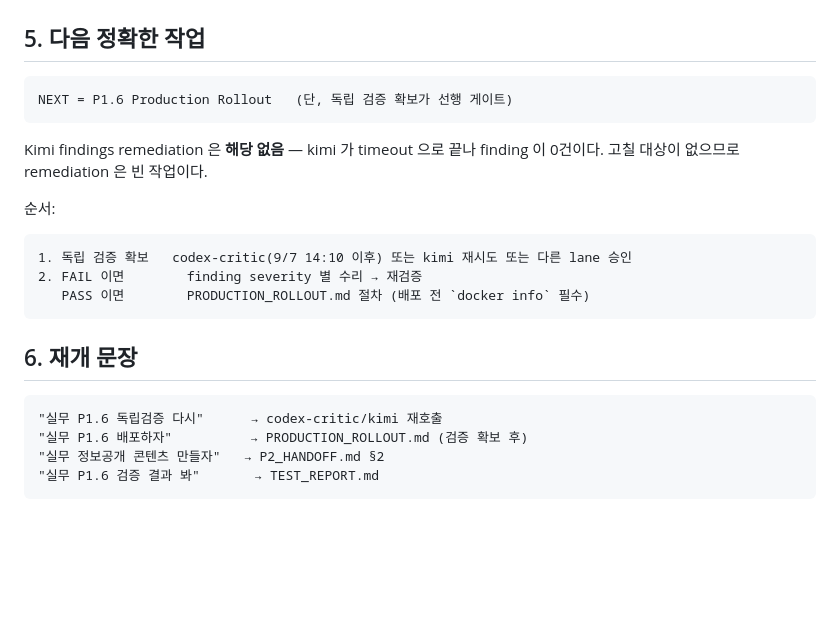
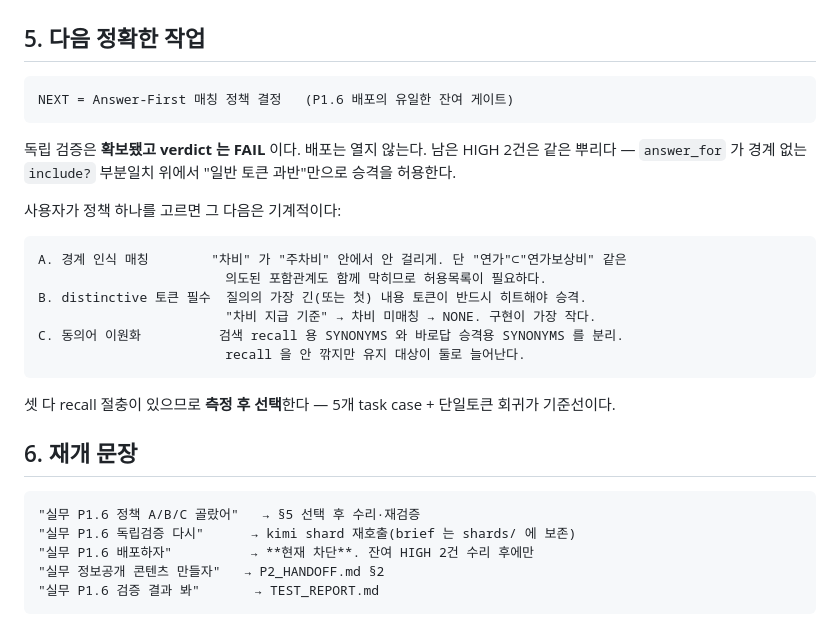
Before and after one commit to sdkdream50a-stack/silmu, a Markdown page: docs/silmu-ux/RESUME_PROMPT.md, the part around one of its changes. Drawn GitHub-style; blank space fills up the shorter version.

````diff
--- a/docs/silmu-ux/RESUME_PROMPT.md
+++ b/docs/silmu-ux/RESUME_PROMPT.md
@@ -115,23 +133,29 @@ P2 일반행정 콘텐츠 대량 생성                 P2_GATE=CONDITIONAL
 ## 5. 다음 정확한 작업
 
 ```
-NEXT = P1.6 Production Rollout   (단, 독립 검증 확보가 선행 게이트)
+NEXT = Answer-First 매칭 정책 결정   (P1.6 배포의 유일한 잔여 게이트)
 ```
-Kimi findings remediation 은 **해당 없음** — kimi 가 timeout 으로 끝나 finding 이 0건이다.
-고칠 대상이 없으므로 remediation 은 빈 작업이다.
+독립 검증은 **확보됐고 verdict 는 FAIL** 이다. 배포는 열지 않는다.
+남은 HIGH 2건은 같은 뿌리다 — `answer_for` 가 경계 없는 `include?` 부분일치 위에서
+"일반 토큰 과반"만으로 승격을 허용한다.
 
-순서:
+사용자가 정책 하나를 고르면 그 다음은 기계적이다:
 ```
-1. 독립 검증 확보   codex-critic(9/7 14:10 이후) 또는 kimi 재시도 또는 다른 lane 승인
-2. FAIL 이면        finding severity 별 수리 → 재검증
-   PASS 이면        PRODUCTION_ROLLOUT.md 절차 (배포 전 `docker info` 필수)
+A. 경계 인식 매칭        "차비" 가 "주차비" 안에서 안 걸리게. 단 "연가"⊂"연가보상비" 같은
+                        의도된 포함관계도 함께 막히므로 허용목록이 필요하다.
+B. distinctive 토큰 필수  질의의 가장 긴(또는 첫) 내용 토큰이 반드시 히트해야 승격.
+                        "차비 지급 기준" → 차비 미매칭 → NONE. 구현이 가장 작다.
+C. 동의어 이원화          검색 recall 용 SYNONYMS 와 바로답 승격용 SYNONYMS 를 분리.
+                        recall 을 안 깎지만 유지 대상이 둘로 늘어난다.
 ```
+셋 다 recall 절충이 있으므로 **측정 후 선택**한다 — 5개 task case + 단일토큰 회귀가 기준선이다.
 
 ## 6. 재개 문장
 
 ```
-"실무 P1.6 독립검증 다시"      → codex-critic/kimi 재호출
-"실무 P1.6 배포하자"          → PRODUCTION_ROLLOUT.md (검증 확보 후)
+"실무 P1.6 정책 A/B/C 골랐어"   → §5 선택 후 수리·재검증
+"실무 P1.6 독립검증 다시"      → kimi shard 재호출(brief 는 shards/ 에 보존)
+"실무 P1.6 배포하자"          → **현재 차단**. 잔여 HIGH 2건 수리 후에만
 "실무 정보공개 콘텐츠 만들자"   → P2_HANDOFF.md §2
 "실무 P1.6 검증 결과 봐"       → TEST_REPORT.md
 ```
````
Also changed, not shown: other parts of docs/silmu-ux/RESUME_PROMPT.md (+37 -19 lines).
